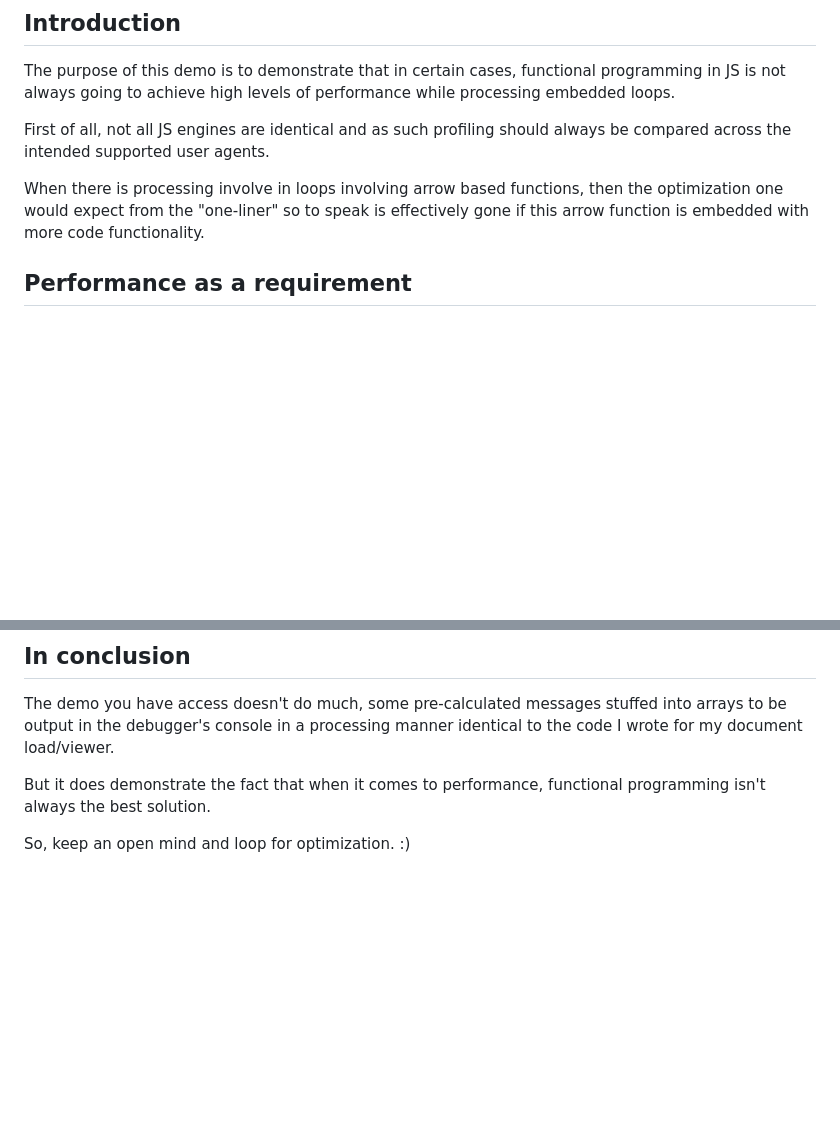
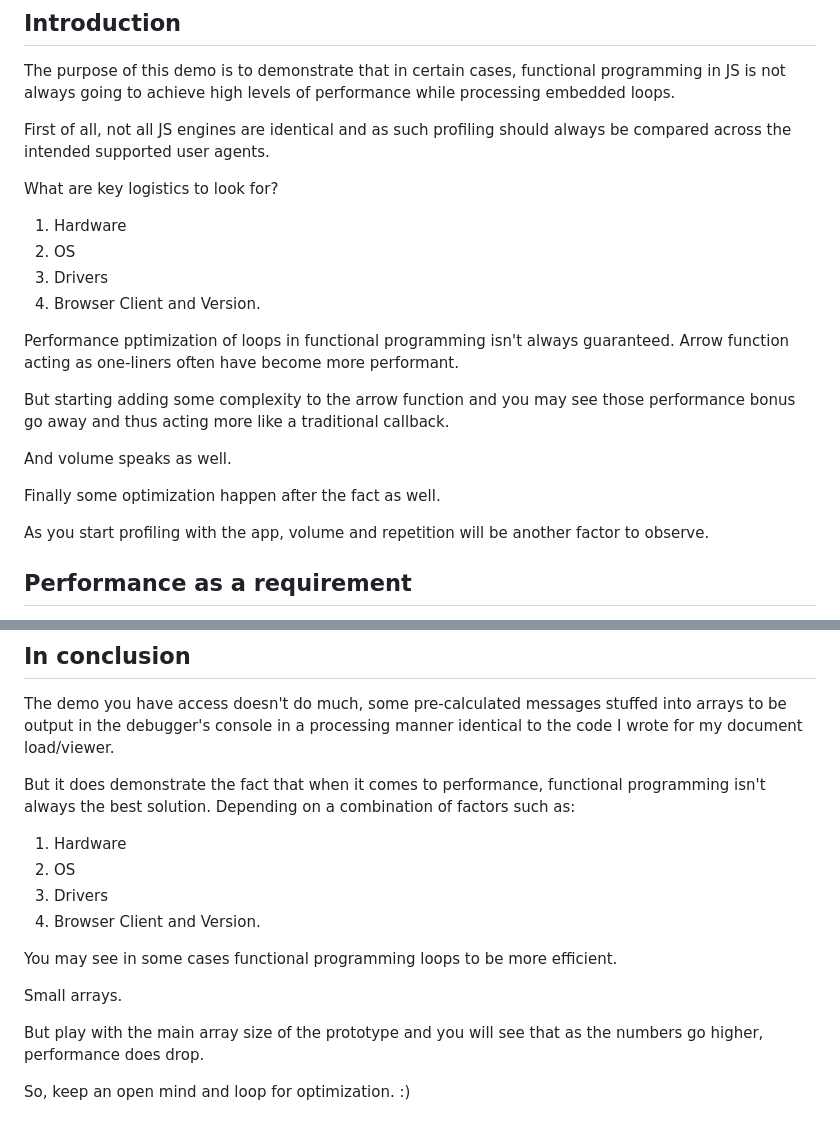
Before and after one commit to cgauthier/performance, a Markdown page: Readme.md, 2 parts joined by grey strips. GitHub-like rendering; blank space fills up the shorter version.

Commit message:
improve text

```diff
--- a/Readme.md
+++ b/Readme.md
@@ -11,7 +11,23 @@ The purpose of this demo is to demonstrate that in certain cases, functional pro
 
 First of all, not all JS engines are identical and as such profiling should always be compared across the intended supported user agents.
 
-When there is processing involve in loops involving arrow based functions, then the optimization one would expect from the "one-liner" so to speak is effectively gone if this arrow function is embedded with more code functionality.
+What are key logistics to look for?
+
+1) Hardware
+2) OS
+3) Drivers
+4) Browser Client and Version.
+
+Performance pptimization of loops in functional programming isn't always guaranteed.  Arrow function acting as one-liners often have become more performant.
+
+But starting adding some complexity to the arrow function and you may see those performance bonus go away and thus acting more like a traditional callback.
+
+And volume speaks as well.
+
+Finally some optimization happen after the fact as well.
+
+As you start profiling with the app, volume and repetition will be another factor to observe.
+
 
 ## Performance as a requirement
 
@@ -89,6 +105,17 @@ But if I leave all of this in the front-end, I can also easily implement "Web Wo
 
 The demo you have access doesn't do much, some pre-calculated messages stuffed into arrays to be output in the debugger's console in a processing manner identical to the code I wrote for my document load/viewer.
 
-But it does demonstrate the fact that when it comes to performance, functional programming isn't always the best solution.
+But it does demonstrate the fact that when it comes to performance, functional programming isn't always the best solution.  Depending on a combination of factors such as:
+
+1) Hardware
+2) OS
+3) Drivers
+4) Browser Client and Version.
+
+You may see in some cases functional programming loops to be more efficient.
+
+Small arrays.
+
+But play with the main array size of the prototype and you will see that as the numbers go higher, performance does drop.
 
 So, keep an open mind and loop for optimization. :)
```
Also changed, not shown: other parts of Readme.md (+4 -4 lines).
